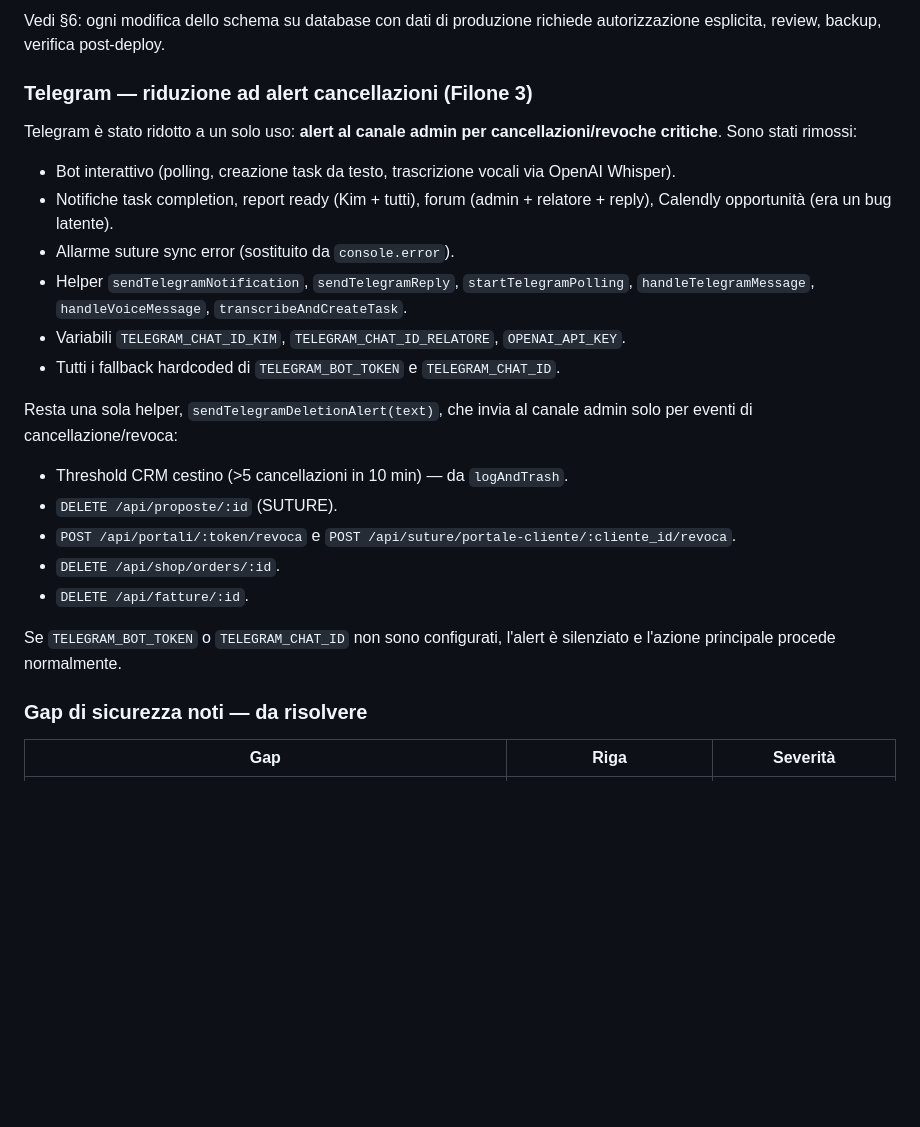
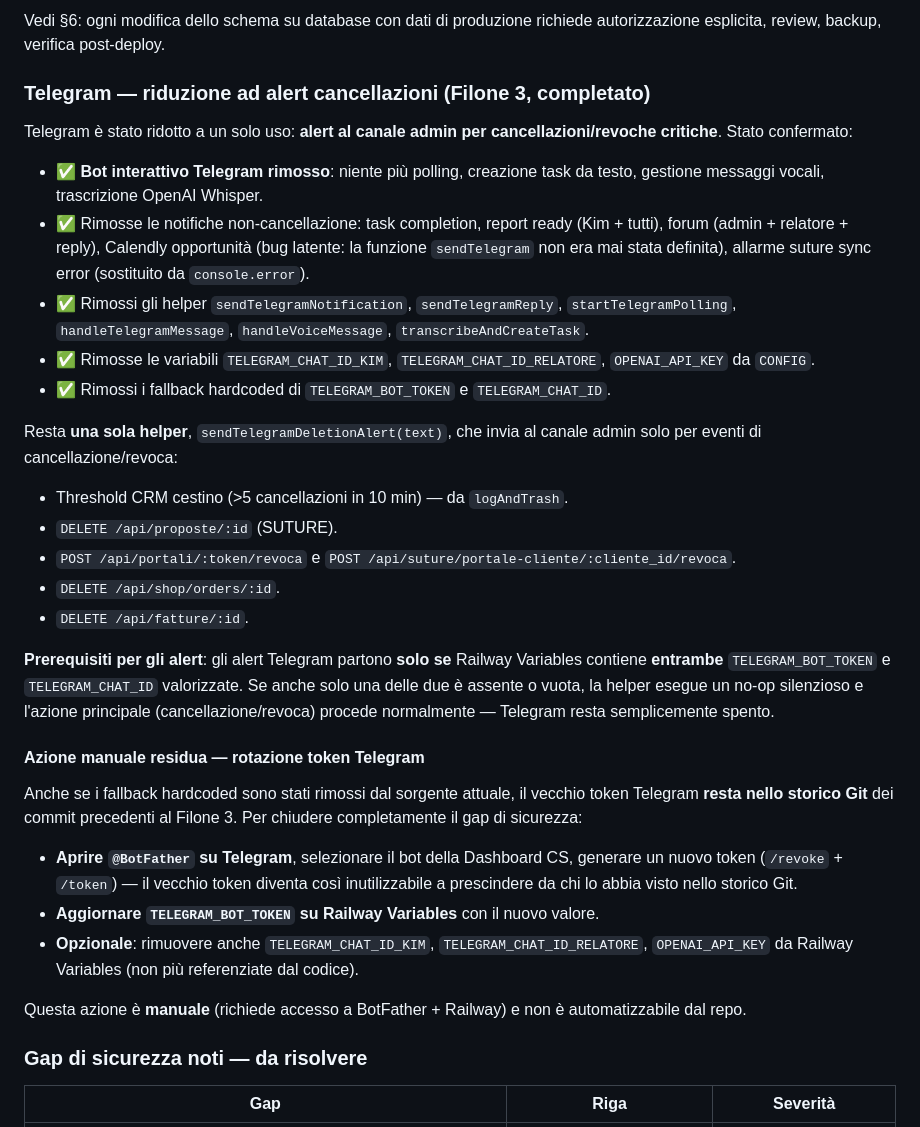
Before and after one commit to claydegi/dashboard-cs, a Markdown page: README.md, the part around the change. GitHub-like rendering; blank space fills up the shorter version.

```diff
--- a/README.md
+++ b/README.md
@@ -480,25 +480,34 @@ Anthropic, Freelancer, Odoo).
 Vedi §6: ogni modifica dello schema su database con dati di produzione
 richiede autorizzazione esplicita, review, backup, verifica post-deploy.
 
-### Telegram — riduzione ad alert cancellazioni (Filone 3)
+### Telegram — riduzione ad alert cancellazioni (Filone 3, completato)
 
-Telegram è stato ridotto a un solo uso: **alert al canale admin per cancellazioni/revoche critiche**. Sono stati rimossi:
+Telegram è stato ridotto a un solo uso: **alert al canale admin per cancellazioni/revoche critiche**. Stato confermato:
 
-- Bot interattivo (polling, creazione task da testo, trascrizione vocali via OpenAI Whisper).
-- Notifiche task completion, report ready (Kim + tutti), forum (admin + relatore + reply), Calendly opportunità (era un bug latente).
-- Allarme suture sync error (sostituito da `console.error`).
-- Helper `sendTelegramNotification`, `sendTelegramReply`, `startTelegramPolling`, `handleTelegramMessage`, `handleVoiceMessage`, `transcribeAndCreateTask`.
-- Variabili `TELEGRAM_CHAT_ID_KIM`, `TELEGRAM_CHAT_ID_RELATORE`, `OPENAI_API_KEY`.
-- Tutti i fallback hardcoded di `TELEGRAM_BOT_TOKEN` e `TELEGRAM_CHAT_ID`.
+- ✅ **Bot interattivo Telegram rimosso**: niente più polling, creazione task da testo, gestione messaggi vocali, trascrizione OpenAI Whisper.
+- ✅ Rimosse le notifiche non-cancellazione: task completion, report ready (Kim + tutti), forum (admin + relatore + reply), Calendly opportunità (bug latente: la funzione `sendTelegram` non era mai stata definita), allarme suture sync error (sostituito da `console.error`).
+- ✅ Rimossi gli helper `sendTelegramNotification`, `sendTelegramReply`, `startTelegramPolling`, `handleTelegramMessage`, `handleVoiceMessage`, `transcribeAndCreateTask`.
+- ✅ Rimosse le variabili `TELEGRAM_CHAT_ID_KIM`, `TELEGRAM_CHAT_ID_RELATORE`, `OPENAI_API_KEY` da `CONFIG`.
+- ✅ Rimossi i fallback hardcoded di `TELEGRAM_BOT_TOKEN` e `TELEGRAM_CHAT_ID`.
 
-Resta una sola helper, `sendTelegramDeletionAlert(text)`, che invia al canale admin solo per eventi di cancellazione/revoca:
+Resta **una sola helper**, `sendTelegramDeletionAlert(text)`, che invia al canale admin solo per eventi di cancellazione/revoca:
 - Threshold CRM cestino (>5 cancellazioni in 10 min) — da `logAndTrash`.
 - `DELETE /api/proposte/:id` (SUTURE).
 - `POST /api/portali/:token/revoca` e `POST /api/suture/portale-cliente/:cliente_id/revoca`.
 - `DELETE /api/shop/orders/:id`.
 - `DELETE /api/fatture/:id`.
 
-Se `TELEGRAM_BOT_TOKEN` o `TELEGRAM_CHAT_ID` non sono configurati, l'alert è silenziato e l'azione principale procede normalmente.
+**Prerequisiti per gli alert**: gli alert Telegram partono **solo se** Railway Variables contiene **entrambe** `TELEGRAM_BOT_TOKEN` e `TELEGRAM_CHAT_ID` valorizzate. Se anche solo una delle due è assente o vuota, la helper esegue un no-op silenzioso e l'azione principale (cancellazione/revoca) procede normalmente — Telegram resta semplicemente spento.
+
+#### Azione manuale residua — rotazione token Telegram
+
+Anche se i fallback hardcoded sono stati rimossi dal sorgente attuale, il vecchio token Telegram **resta nello storico Git** dei commit precedenti al Filone 3. Per chiudere completamente il gap di sicurezza:
+
+- **Aprire `@BotFather` su Telegram**, selezionare il bot della Dashboard CS, generare un nuovo token (`/revoke` + `/token`) — il vecchio token diventa così inutilizzabile a prescindere da chi lo abbia visto nello storico Git.
+- **Aggiornare `TELEGRAM_BOT_TOKEN` su Railway Variables** con il nuovo valore.
+- **Opzionale**: rimuovere anche `TELEGRAM_CHAT_ID_KIM`, `TELEGRAM_CHAT_ID_RELATORE`, `OPENAI_API_KEY` da Railway Variables (non più referenziate dal codice).
+
+Questa azione è **manuale** (richiede accesso a BotFather + Railway) e non è automatizzabile dal repo.
 
 ### Gap di sicurezza noti — da risolvere
 
```
Also changed, not shown: MANUALE_UTENTE.md (+6 -4 lines), ROADMAP_POST_DOC_DASHBOARD_CS.md (+38 -20 lines).
